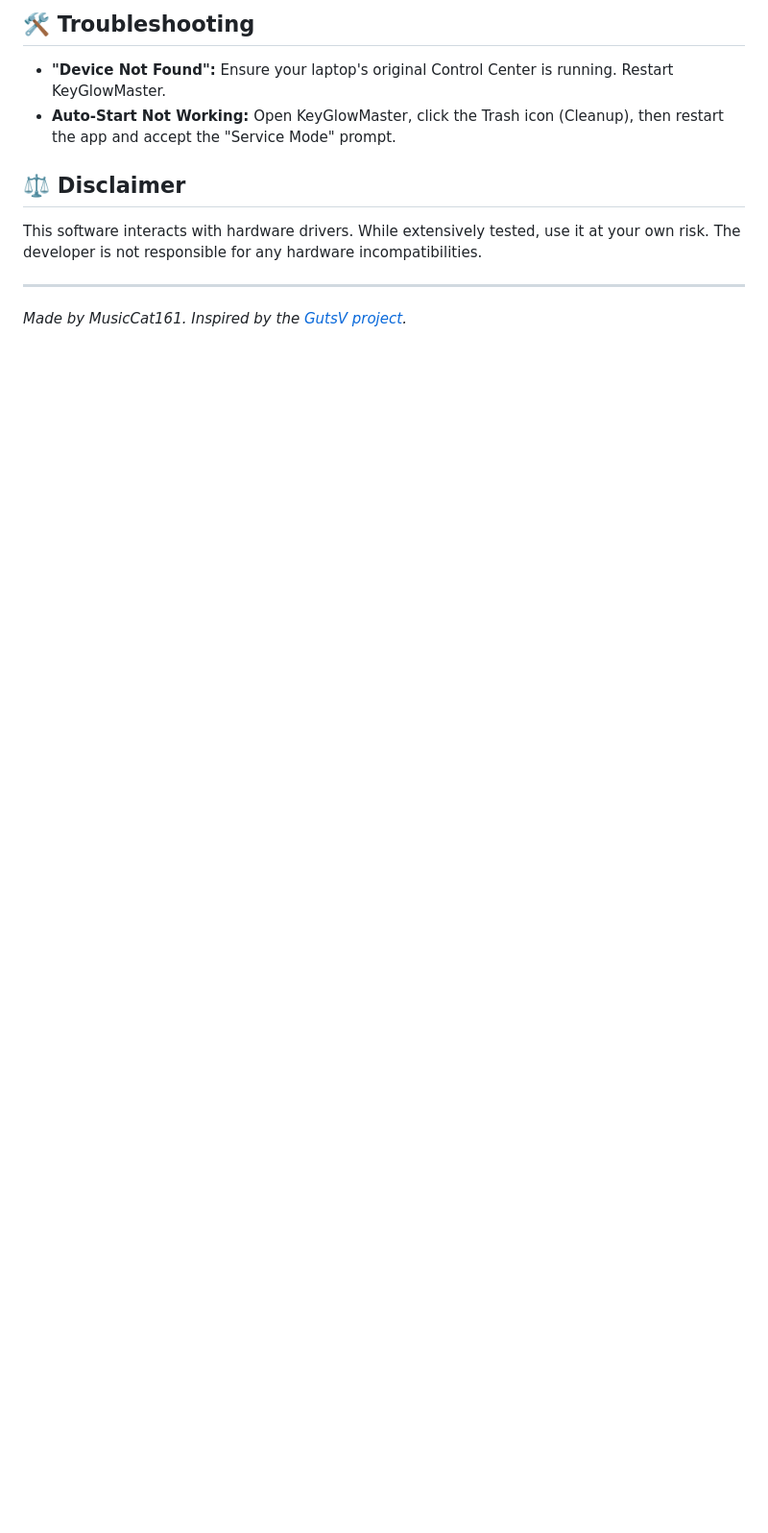
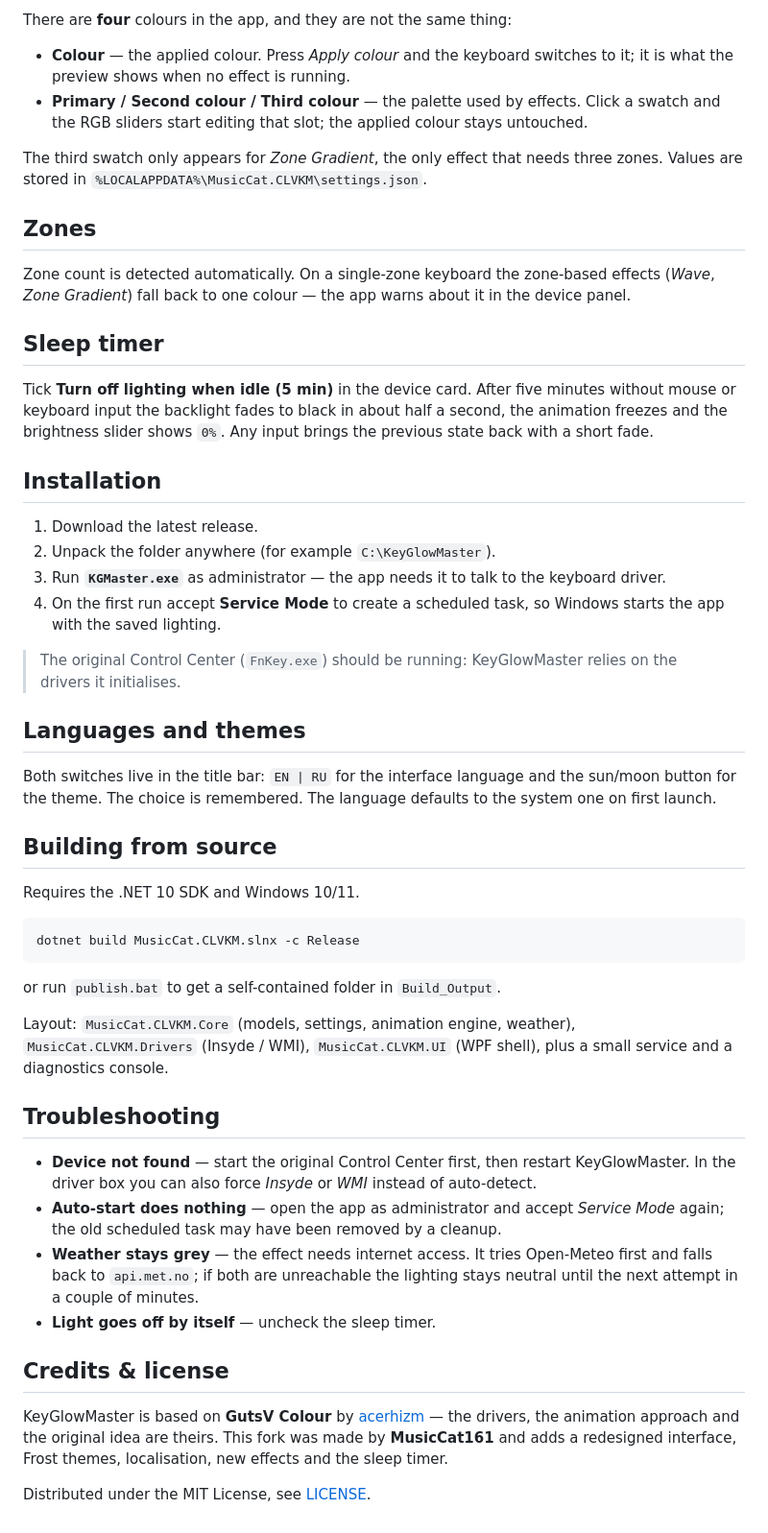
Before and after one commit to MusicCat-61/MusicCatRGB, a Markdown page: README.md, the part around one of its changes. Shown at 96% size. Drawn GitHub-style; blank space fills up the shorter version.

````diff
--- a/README.md
+++ b/README.md
@@ -66,10 +45,53 @@ Designed primarily for **Monster Notebook** and **Clevo** chassis laptops using:
 
-## 🛠️ Troubleshooting
-*   **"Device Not Found":** Ensure your laptop's original Control Center is running. Restart KeyGlowMaster.
-*   **Auto-Start Not Working:** Open KeyGlowMaster, click the Trash icon (Cleanup), then restart the app and accept the "Service Mode" prompt.
+There are **four** colours in the app, and they are not the same thing:
 
-## ⚖️ Disclaimer
-This software interacts with hardware drivers. While extensively tested, use it at your own risk. The developer is not responsible for any hardware incompatibilities.
+- **Colour** — the applied colour. Press *Apply colour* and the keyboard switches to it; it is what the preview shows when no effect is running.
+- **Primary / Second colour / Third colour** — the palette used by effects. Click a swatch and the RGB sliders start editing that slot; the applied colour stays untouched.
 
----
-*Made by MusicCat161. Inspired by the [GutsV project](https://github.com/gutsv-project/Clevo-Monster-RGB-Controller).*
+The third swatch only appears for *Zone Gradient*, the only effect that needs three zones. Values are stored in `%LOCALAPPDATA%\MusicCat.CLVKM\settings.json`.
+
+## Zones
+
+Zone count is detected automatically. On a single-zone keyboard the zone-based effects (*Wave*, *Zone Gradient*) fall back to one colour — the app warns about it in the device panel.
+
+## Sleep timer
+
+Tick **Turn off lighting when idle (5 min)** in the device card. After five minutes without mouse or keyboard input the backlight fades to black in about half a second, the animation freezes and the brightness slider shows `0%`. Any input brings the previous state back with a short fade.
+
+## Installation
+
+1. Download the latest release.
+2. Unpack the folder anywhere (for example `C:\KeyGlowMaster`).
+3. Run **`KGMaster.exe`** as administrator — the app needs it to talk to the keyboard driver.
+4. On the first run accept **Service Mode** to create a scheduled task, so Windows starts the app with the saved lighting.
+
+> The original Control Center (`FnKey.exe`) should be running: KeyGlowMaster relies on the drivers it initialises.
+
+## Languages and themes
+
+Both switches live in the title bar: `EN | RU` for the interface language and the sun/moon button for the theme. The choice is remembered. The language defaults to the system one on first launch.
+
+## Building from source
+
+Requires the .NET 10 SDK and Windows 10/11.
+
+```powershell
+dotnet build MusicCat.CLVKM.slnx -c Release
+```
+
+or run `publish.bat` to get a self-contained folder in `Build_Output`.
+
+Layout: `MusicCat.CLVKM.Core` (models, settings, animation engine, weather), `MusicCat.CLVKM.Drivers` (Insyde / WMI), `MusicCat.CLVKM.UI` (WPF shell), plus a small service and a diagnostics console.
+
+## Troubleshooting
+
+- **Device not found** — start the original Control Center first, then restart KeyGlowMaster. In the driver box you can also force *Insyde* or *WMI* instead of auto-detect.
+- **Auto-start does nothing** — open the app as administrator and accept *Service Mode* again; the old scheduled task may have been removed by a cleanup.
+- **Weather stays grey** — the effect needs internet access. It tries Open-Meteo first and falls back to `api.met.no`; if both are unreachable the lighting stays neutral until the next attempt in a couple of minutes.
+- **Light goes off by itself** — uncheck the sleep timer.
+
+## Credits & license
+
+KeyGlowMaster is based on **GutsV Colour** by [acerhizm](https://github.com/gutsv-project/Clevo-Monster-RGB-Controller) — the drivers, the animation approach and the original idea are theirs. This fork was made by **MusicCat161** and adds a redesigned interface, Frost themes, localisation, new effects and the sleep timer.
+
+Distributed under the MIT License, see [LICENSE](LICENSE).
````
Also changed, not shown: other parts of README.md (+35 -56 lines), README.ru.md (added, +97 -0 lines), README_TR.md (deleted, +0 -65 lines), assets/preview-en.png (added), assets/preview-ru.png (added), assets/preview.png (deleted).
